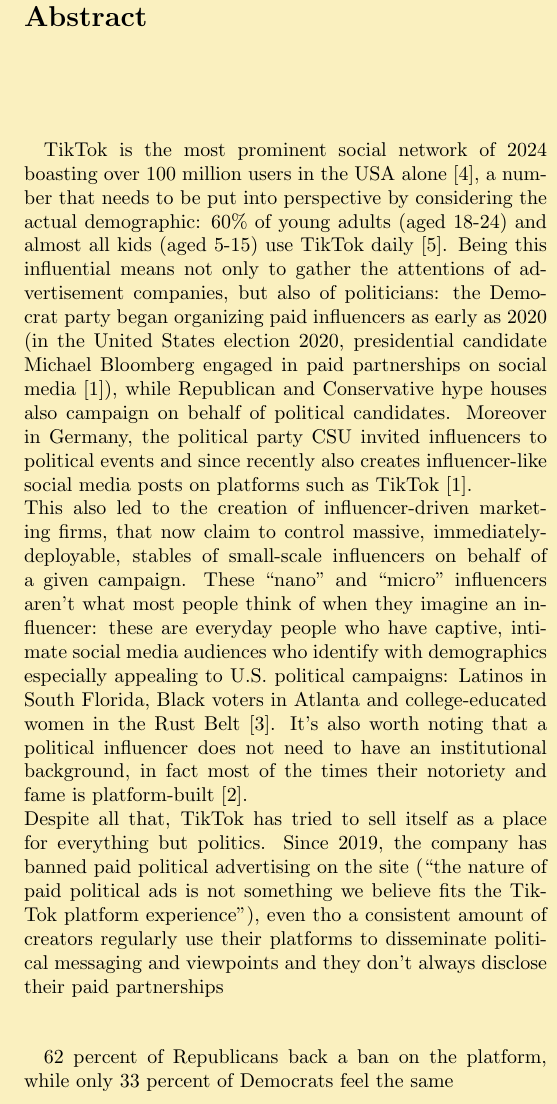
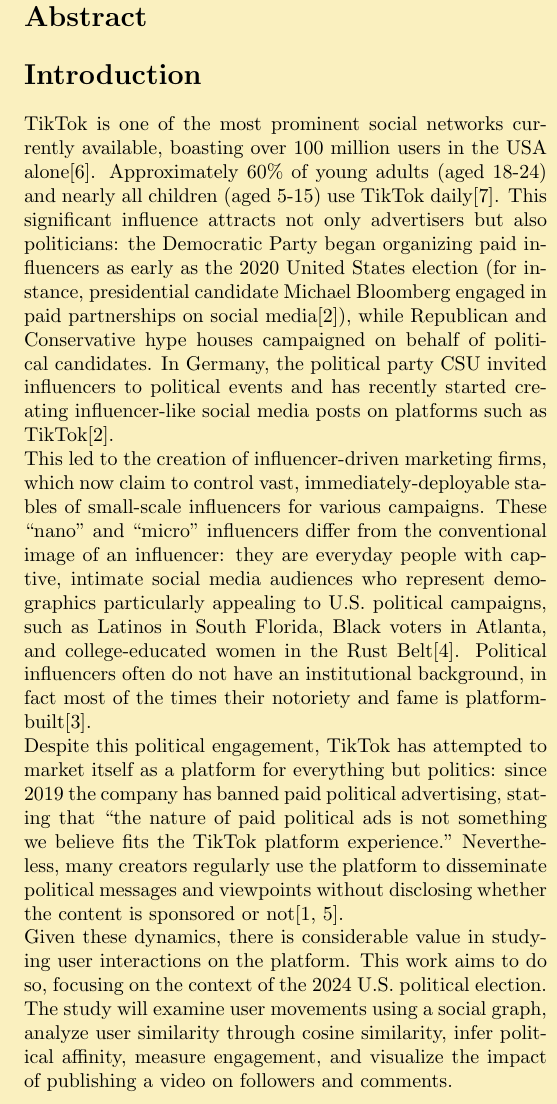
Before and after one commit to albertomorini/CNS, a LaTeX paper (docs/report.tex, which reads docs/sections/introduction.tex): part of one column of the page, cut so that both start at the same text. Compiled offline with pdfLaTeX.

Commit message:
report.tex: introduction done

```diff
--- a/docs/sections/introduction.tex
+++ b/docs/sections/introduction.tex
@@ -1,6 +1,5 @@
-TikTok is the most prominent social network of 2024 boasting over 100 million users in the USA alone \cite{tktkStat}, a number that needs to be put into perspective by considering the actual demographic: 60\% of young adults (aged 18-24) and almost all kids (aged 5-15) use TikTok daily \cite{https://doi.org/10.1002/poi3.287}. Being this influential means not only to gather the attentions of advertisement companies, but also of politicians: the Democrat party began organizing paid influencers as early as 2020 (in the United States election 2020, presidential candidate Michael Bloomberg engaged in paid partnerships on social media \cite{10.3389/fcomm.2021.752656}), while Republican and Conservative hype houses also campaign on behalf of political candidates. Moreover in Germany, the political party CSU invited influencers to political events and since recently also creates influencer-like social media posts on platforms such as TikTok \cite{10.3389/fcomm.2021.752656}.\\
-This also led to the creation of influencer-driven marketing firms, that now claim to control massive, immediately-deployable, stables of small-scale influencers on behalf of a given campaign. These “nano” and “micro” influencers aren't what most people think of when they imagine an influencer: these are everyday people who have captive, intimate social media audiences who identify with demographics especially appealing to U.S. political campaigns: Latinos in South Florida, Black voters in Atlanta and college-educated women in the Rust Belt \cite{theHilltktk}.
-It's also worth noting that a political influencer does not need to have an institutional background, in fact most of the times their notoriety and fame is platform-built \cite{doi:10.1177/20563051231177938}.\\
-Despite all that, TikTok has tried to sell itself as a place for everything but politics. Since 2019, the company has banned paid political advertising on the site (“the nature of paid political ads is not something we believe fits the TikTok platform experience”), even tho a consistent amount of creators regularly use their platforms to disseminate political messaging and viewpoints and they don't always disclose their paid partnerships
-
-62 percent of Republicans back a ban on the platform, while only 33 percent of Democrats feel the same
+\section*{Introduction}
+TikTok is one of the most prominent social networks currently available, boasting over 100 million users in the USA alone\cite{tktkStat}. Approximately 60\% of young adults (aged 18-24) and nearly all children (aged 5-15) use TikTok daily\cite{https://doi.org/10.1002/poi3.287}. This significant influence attracts not only advertisers but also politicians: the Democratic Party began organizing paid influencers as early as the 2020 United States election (for instance, presidential candidate Michael Bloomberg engaged in paid partnerships on social media\cite{10.3389/fcomm.2021.752656}), while Republican and Conservative hype houses campaigned on behalf of political candidates. In Germany, the political party CSU invited influencers to political events and has recently started creating influencer-like social media posts on platforms such as TikTok\cite{10.3389/fcomm.2021.752656}.\\
+This led to the creation of influencer-driven marketing firms, which now claim to control vast, immediately-deployable stables of small-scale influencers for various campaigns. These “nano” and “micro” influencers differ from the conventional image of an influencer: they are everyday people with captive, intimate social media audiences who represent demographics particularly appealing to U.S. political campaigns, such as Latinos in South Florida, Black voters in Atlanta, and college-educated women in the Rust Belt\cite{theHilltktk}. Political influencers often do not have an institutional background, in fact most of the times their notoriety and fame is platform-built\cite{doi:10.1177/20563051231177938}.\\
+Despite this political engagement, TikTok has attempted to market itself as a platform for everything but politics: since 2019 the company has banned paid political advertising, stating that “the nature of paid political ads is not something we believe fits the TikTok platform experience.” Nevertheless, many creators regularly use the platform to disseminate political messages and viewpoints without disclosing whether the content is sponsored or not\cite{mozilla,politico}.\\
+Given these dynamics, there is considerable value in studying user interactions on the platform. This work aims to do so, focusing on the context of the 2024 U.S. political election. The study will examine user movements using a social graph, analyze user similarity through cosine similarity, infer political affinity, measure engagement, and visualize the impact of publishing a video on followers and comments.
```
Also changed, not shown: docs/references.bib (+15 -0 lines), docs/report.tex (+0 -20 lines).
